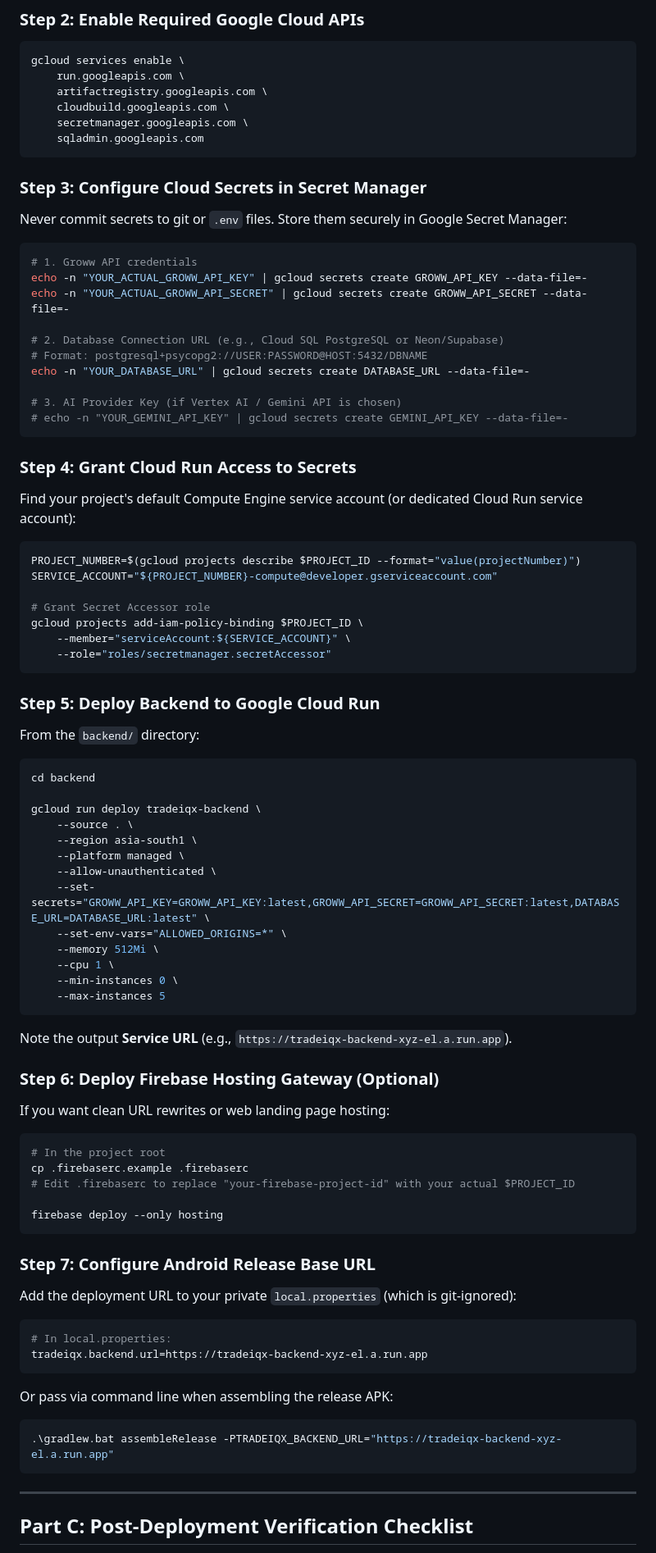
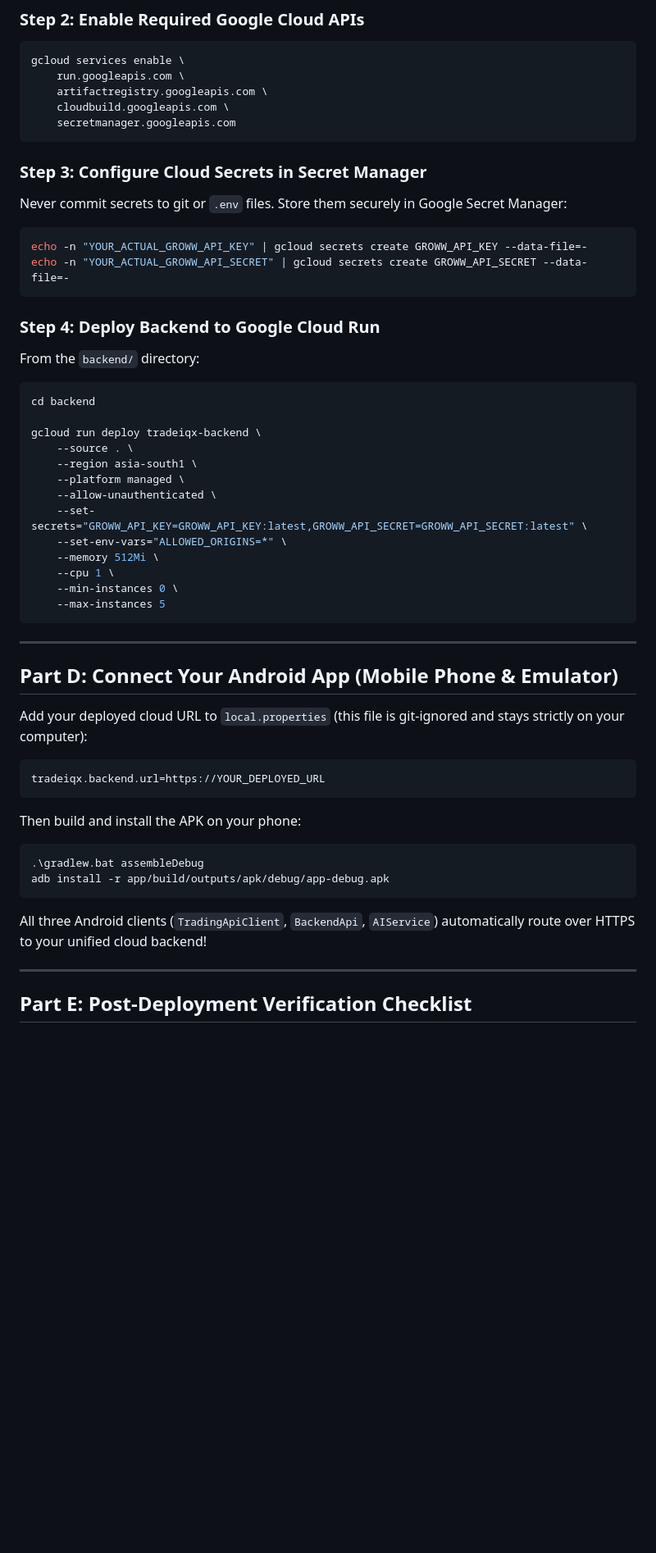
Before and after one commit to navyakapil/tradeIQX, a Markdown page: docs/DEPLOY.md, the part around one of its changes. Shown at 82% size. Rendered like a GitHub page; blank space fills up the shorter version.

````diff
--- a/docs/DEPLOY.md
+++ b/docs/DEPLOY.md
@@ -45,40 +68,18 @@ gcloud services enable \
     run.googleapis.com \
     artifactregistry.googleapis.com \
     cloudbuild.googleapis.com \
-    secretmanager.googleapis.com \
-    sqladmin.googleapis.com
+    secretmanager.googleapis.com
 ```
 
 ### Step 3: Configure Cloud Secrets in Secret Manager
 Never commit secrets to git or `.env` files. Store them securely in Google Secret Manager:
 
 ```bash
-# 1. Groww API credentials
 echo -n "YOUR_ACTUAL_GROWW_API_KEY" | gcloud secrets create GROWW_API_KEY --data-file=-
 echo -n "YOUR_ACTUAL_GROWW_API_SECRET" | gcloud secrets create GROWW_API_SECRET --data-file=-
-
-# 2. Database Connection URL (e.g., Cloud SQL PostgreSQL or Neon/Supabase)
-# Format: postgresql+psycopg2://USER:PASSWORD@HOST:5432/DBNAME
-echo -n "YOUR_DATABASE_URL" | gcloud secrets create DATABASE_URL --data-file=-
-
-# 3. AI Provider Key (if Vertex AI / Gemini API is chosen)
-# echo -n "YOUR_GEMINI_API_KEY" | gcloud secrets create GEMINI_API_KEY --data-file=-
 ```
 
-### Step 4: Grant Cloud Run Access to Secrets
-Find your project's default Compute Engine service account (or dedicated Cloud Run service account):
-
-```bash
-PROJECT_NUMBER=$(gcloud projects describe $PROJECT_ID --format="value(projectNumber)")
-SERVICE_ACCOUNT="${PROJECT_NUMBER}-compute@developer.gserviceaccount.com"
-
-# Grant Secret Accessor role
-gcloud projects add-iam-policy-binding $PROJECT_ID \
-    --member="serviceAccount:${SERVICE_ACCOUNT}" \
-    --role="roles/secretmanager.secretAccessor"
-```
-
-### Step 5: Deploy Backend to Google Cloud Run
+### Step 4: Deploy Backend to Google Cloud Run
 From the `backend/` directory:
 
 ```bash
@@ -89,7 +90,7 @@ gcloud run deploy tradeiqx-backend \
     --region asia-south1 \
     --platform managed \
     --allow-unauthenticated \
-    --set-secrets="GROWW_API_KEY=GROWW_API_KEY:latest,GROWW_API_SECRET=GROWW_API_SECRET:latest,DATABASE_URL=DATABASE_URL:latest" \
+    --set-secrets="GROWW_API_KEY=GROWW_API_KEY:latest,GROWW_API_SECRET=GROWW_API_SECRET:latest" \
     --set-env-vars="ALLOWED_ORIGINS=*" \
     --memory 512Mi \
     --cpu 1 \
@@ -97,33 +98,25 @@ gcloud run deploy tradeiqx-backend \
     --max-instances 5
 ```
 
-Note the output **Service URL** (e.g., `https://tradeiqx-backend-xyz-el.a.run.app`).
+---
 
-### Step 6: Deploy Firebase Hosting Gateway (Optional)
-If you want clean URL rewrites or web landing page hosting:
+## Part D: Connect Your Android App (Mobile Phone & Emulator)
 
-```bash
-# In the project root
-cp .firebaserc.example .firebaserc
-# Edit .firebaserc to replace "your-firebase-project-id" with your actual $PROJECT_ID
+Add your deployed cloud URL to `local.properties` (this file is git-ignored and stays strictly on your computer):
 
-firebase deploy --only hosting
+```properties
+tradeiqx.backend.url=https://YOUR_DEPLOYED_URL
 ```
 
-### Step 7: Configure Android Release Base URL
-Add the deployment URL to your private `local.properties` (which is git-ignored):
-
-```properties
-# In local.properties:
-tradeiqx.backend.url=https://tradeiqx-backend-xyz-el.a.run.app
+Then build and install the APK on your phone:
+```powershell
+.\gradlew.bat assembleDebug
+adb install -r app/build/outputs/apk/debug/app-debug.apk
 ```
 
-Or pass via command line when assembling the release APK:
-```powershell
-.\gradlew.bat assembleRelease -PTRADEIQX_BACKEND_URL="https://tradeiqx-backend-xyz-el.a.run.app"
-```
+All three Android clients (`TradingApiClient`, `BackendApi`, `AIService`) automatically route over HTTPS to your unified cloud backend!
 
 ---
 
-## Part C: Post-Deployment Verification Checklist
+## Part E: Post-Deployment Verification Checklist
 
````
Also changed, not shown: other parts of docs/DEPLOY.md (+44 -20 lines).
